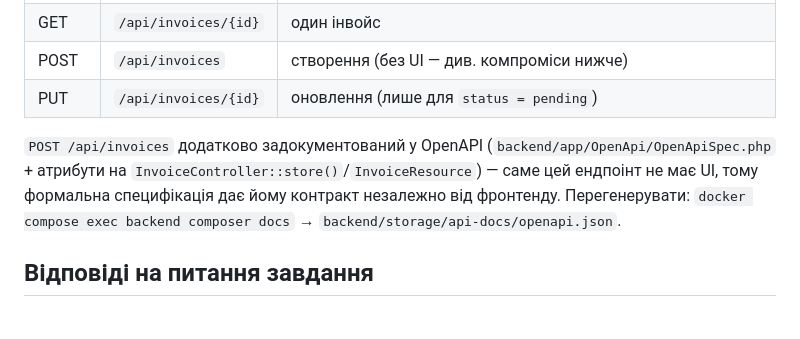
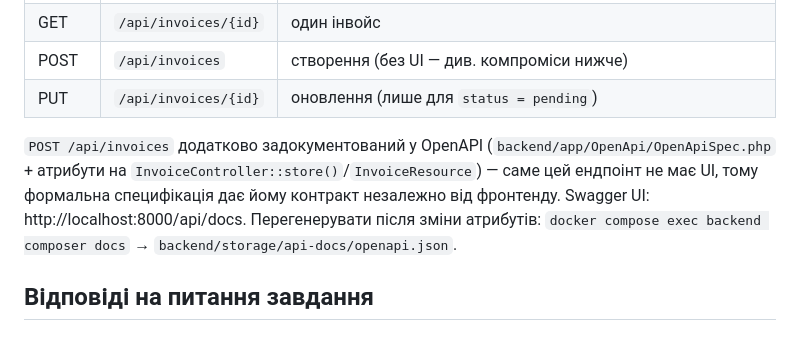
Before and after one commit to MooCot/Manifay-, a Markdown page: README.md, the part around the change. GitHub-like rendering.

Commit message:
docs(readme): add the Swagger UI link to the API section note

```diff
--- a/README.md
+++ b/README.md
@@ -49,7 +49,7 @@ git config core.hooksPath .githooks
 | POST | `/api/invoices` | створення (без UI — див. компроміси нижче) |
 | PUT | `/api/invoices/{id}` | оновлення (лише для `status = pending`) |
 
-`POST /api/invoices` додатково задокументований у OpenAPI (`backend/app/OpenApi/OpenApiSpec.php` + атрибути на `InvoiceController::store()`/`InvoiceResource`) — саме цей ендпоінт не має UI, тому формальна специфікація дає йому контракт незалежно від фронтенду. Перегенерувати: `docker compose exec backend composer docs` → `backend/storage/api-docs/openapi.json`.
+`POST /api/invoices` додатково задокументований у OpenAPI (`backend/app/OpenApi/OpenApiSpec.php` + атрибути на `InvoiceController::store()`/`InvoiceResource`) — саме цей ендпоінт не має UI, тому формальна специфікація дає йому контракт незалежно від фронтенду. Swagger UI: http://localhost:8000/api/docs. Перегенерувати після зміни атрибутів: `docker compose exec backend composer docs` → `backend/storage/api-docs/openapi.json`.
 
 ## Відповіді на питання завдання
 
```
